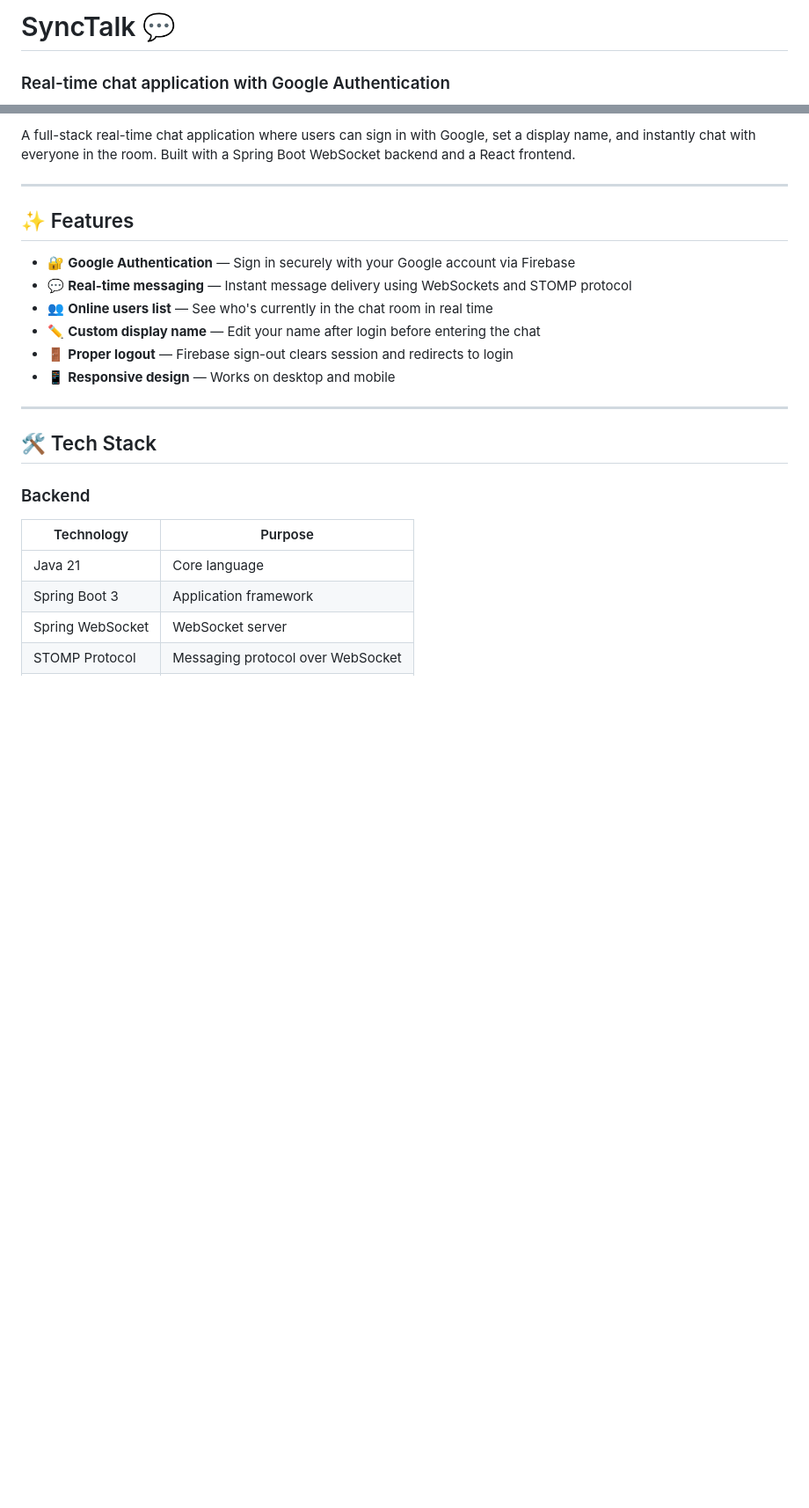
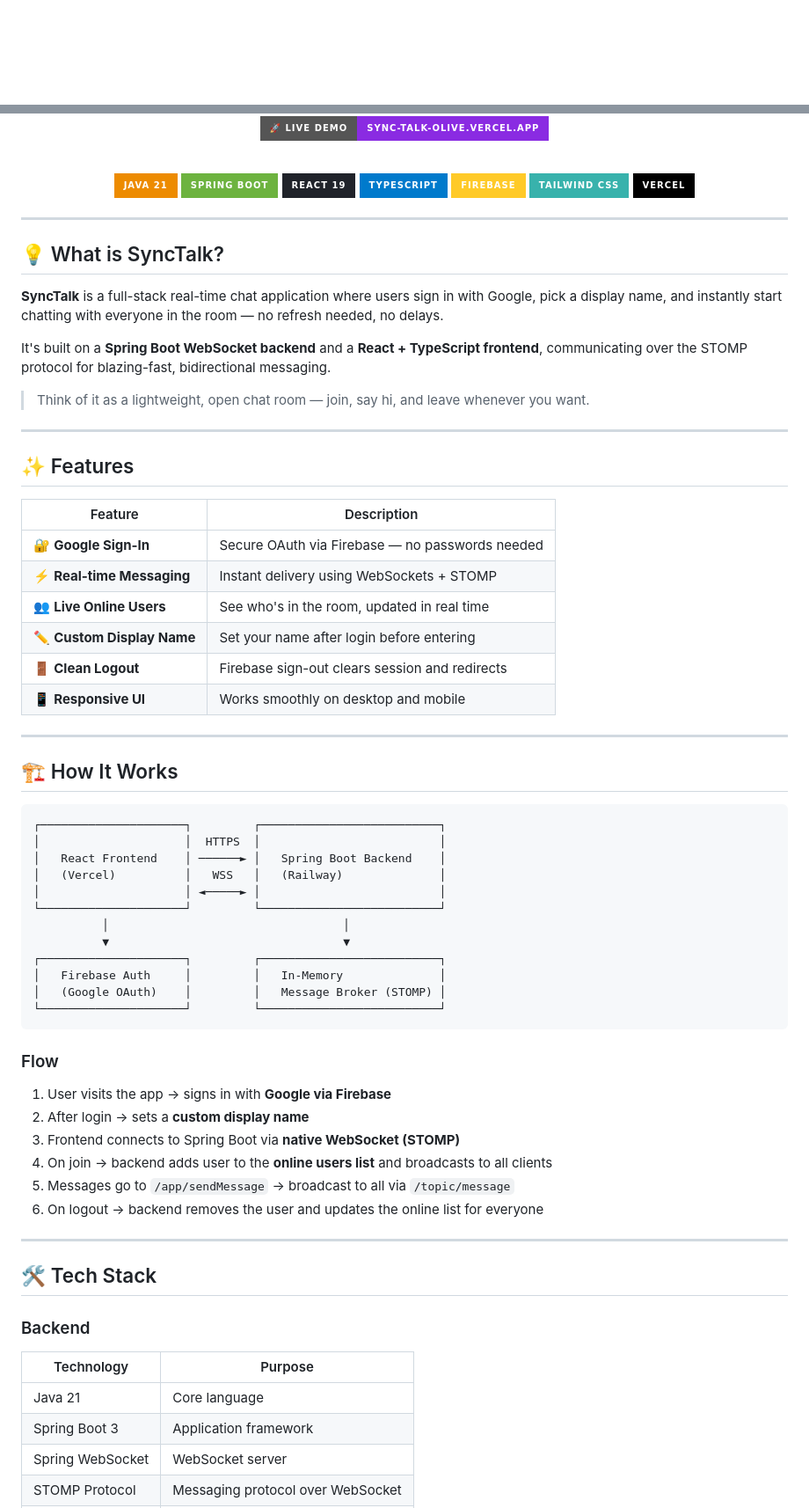
Before and after one commit to Brightfringe/Sync_Talk, a Markdown page: README.md, 2 parts joined by grey strips. Shown at 88% size. Drawn GitHub-style; badges without logos; blank space fills up the shorter version.

Commit message:
Revise README for SyncTalk project details
Updated README.md to enhance project description, features, and technical details.

````diff
--- a/README.md
+++ b/README.md
@@ -1,3 +1,2 @@
-# SyncTalk 💬
-### Real-time chat application with Google Authentication
+<div align="center">
 
@@ -8,16 +4,69 @@
 
-A full-stack real-time chat application where users can sign in with Google, set a display name, and instantly chat with everyone in the room. Built with a Spring Boot WebSocket backend and a React frontend.
+<br/>
+
+[![Live Demo](https://img.shields.io/badge/🚀%20Live%20Demo-sync--talk--olive.vercel.app-blueviolet?style=for-the-badge)](https://sync-talk-olive.vercel.app)
+
+<br/>
+
+![Java](https://img.shields.io/badge/Java_21-ED8B00?style=for-the-badge&logo=openjdk&logoColor=white)
+![Spring Boot](https://img.shields.io/badge/Spring_Boot-6DB33F?style=for-the-badge&logo=spring-boot&logoColor=white)
+![React](https://img.shields.io/badge/React_19-20232A?style=for-the-badge&logo=react&logoColor=61DAFB)
+![TypeScript](https://img.shields.io/badge/TypeScript-007ACC?style=for-the-badge&logo=typescript&logoColor=white)
+![Firebase](https://img.shields.io/badge/Firebase-FFCA28?style=for-the-badge&logo=firebase&logoColor=black)
+![TailwindCSS](https://img.shields.io/badge/Tailwind_CSS-38B2AC?style=for-the-badge&logo=tailwind-css&logoColor=white)
+![Vercel](https://img.shields.io/badge/Vercel-000000?style=for-the-badge&logo=vercel&logoColor=white)
+
+</div>
+
+---
+
+## 💡 What is SyncTalk?
+
+**SyncTalk** is a full-stack real-time chat application where users sign in with Google, pick a display name, and instantly start chatting with everyone in the room — no refresh needed, no delays.
+
+It's built on a **Spring Boot WebSocket backend** and a **React + TypeScript frontend**, communicating over the STOMP protocol for blazing-fast, bidirectional messaging.
+
+> Think of it as a lightweight, open chat room — join, say hi, and leave whenever you want.
 
 ---
 
 ## ✨ Features
 
-- 🔐 **Google Authentication** — Sign in securely with your Google account via Firebase
-- 💬 **Real-time messaging** — Instant message delivery using WebSockets and STOMP protocol
-- 👥 **Online users list** — See who's currently in the chat room in real time
-- ✏️ **Custom display name** — Edit your name after login before entering the chat
-- 🚪 **Proper logout** — Firebase sign-out clears session and redirects to login
-- 📱 **Responsive design** — Works on desktop and mobile
+| Feature | Description |
+|--------|-------------|
+| 🔐 **Google Sign-In** | Secure OAuth via Firebase — no passwords needed |
+| ⚡ **Real-time Messaging** | Instant delivery using WebSockets + STOMP |
+| 👥 **Live Online Users** | See who's in the room, updated in real time |
+| ✏️ **Custom Display Name** | Set your name after login before entering |
+| 🚪 **Clean Logout** | Firebase sign-out clears session and redirects |
+| 📱 **Responsive UI** | Works smoothly on desktop and mobile |
+
+---
+
+## 🏗️ How It Works
+
+```
+┌─────────────────────┐         ┌──────────────────────────┐
+│                     │  HTTPS  │                          │
+│   React Frontend    │ ──────► │   Spring Boot Backend    │
+│   (Vercel)          │   WSS   │   (Railway)              │
+│                     │ ◄─────► │                          │
+└─────────────────────┘         └──────────────────────────┘
+          │                                  │
+          ▼                                  ▼
+┌─────────────────────┐         ┌──────────────────────────┐
+│   Firebase Auth     │         │   In-Memory              │
+│   (Google OAuth)    │         │   Message Broker (STOMP) │
+└─────────────────────┘         └──────────────────────────┘
+```
+
+### Flow
+1. User visits the app → signs in with **Google via Firebase**
+2. After login → sets a **custom display name**
+3. Frontend connects to Spring Boot via **native WebSocket (STOMP)**
+4. On join → backend adds user to the **online users list** and broadcasts to all clients
+5. Messages go to `/app/sendMessage` → broadcast to all via `/topic/message`
+6. On logout → backend removes the user and updates the online list for everyone
 
 ---
 
````
Also changed, not shown: other parts of README.md (+86 -96 lines).
